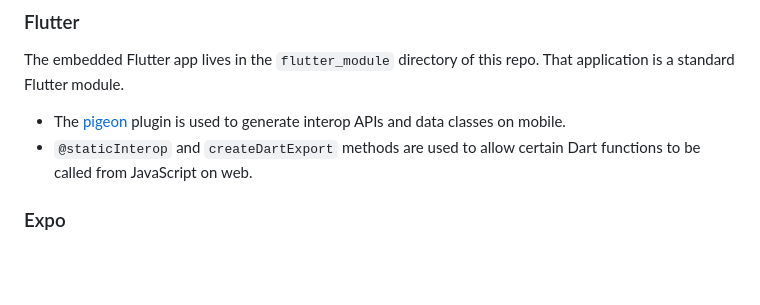
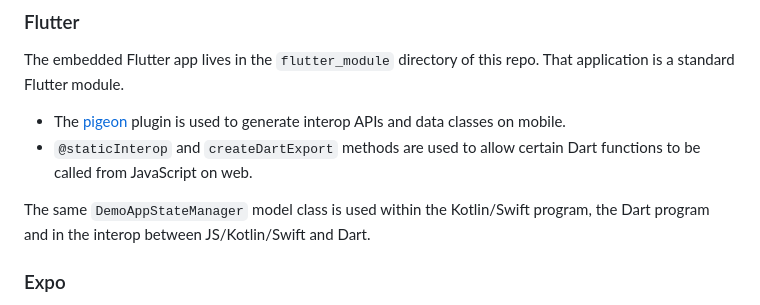
Before and after one commit to p-mazhnik/flutter-embedding, a Markdown page: expo-flutter/README.md, the part around the change. Drawn GitHub-style; blank space fills up the shorter version.

```diff
--- a/expo-flutter/README.md
+++ b/expo-flutter/README.md
@@ -44,6 +44,9 @@ That application is a standard Flutter module.
 - The [pigeon](https://pub.dev/packages/pigeon) plugin is used to generate interop APIs and data classes on mobile.
 - `@staticInterop` and `createDartExport` methods are used to allow certain Dart functions to be called
   from JavaScript on web.
+
+The same `DemoAppStateManager` model class is used within the Kotlin/Swift program,
+the Dart program and in the interop between JS/Kotlin/Swift and Dart.
 
 ### Expo
 
```
